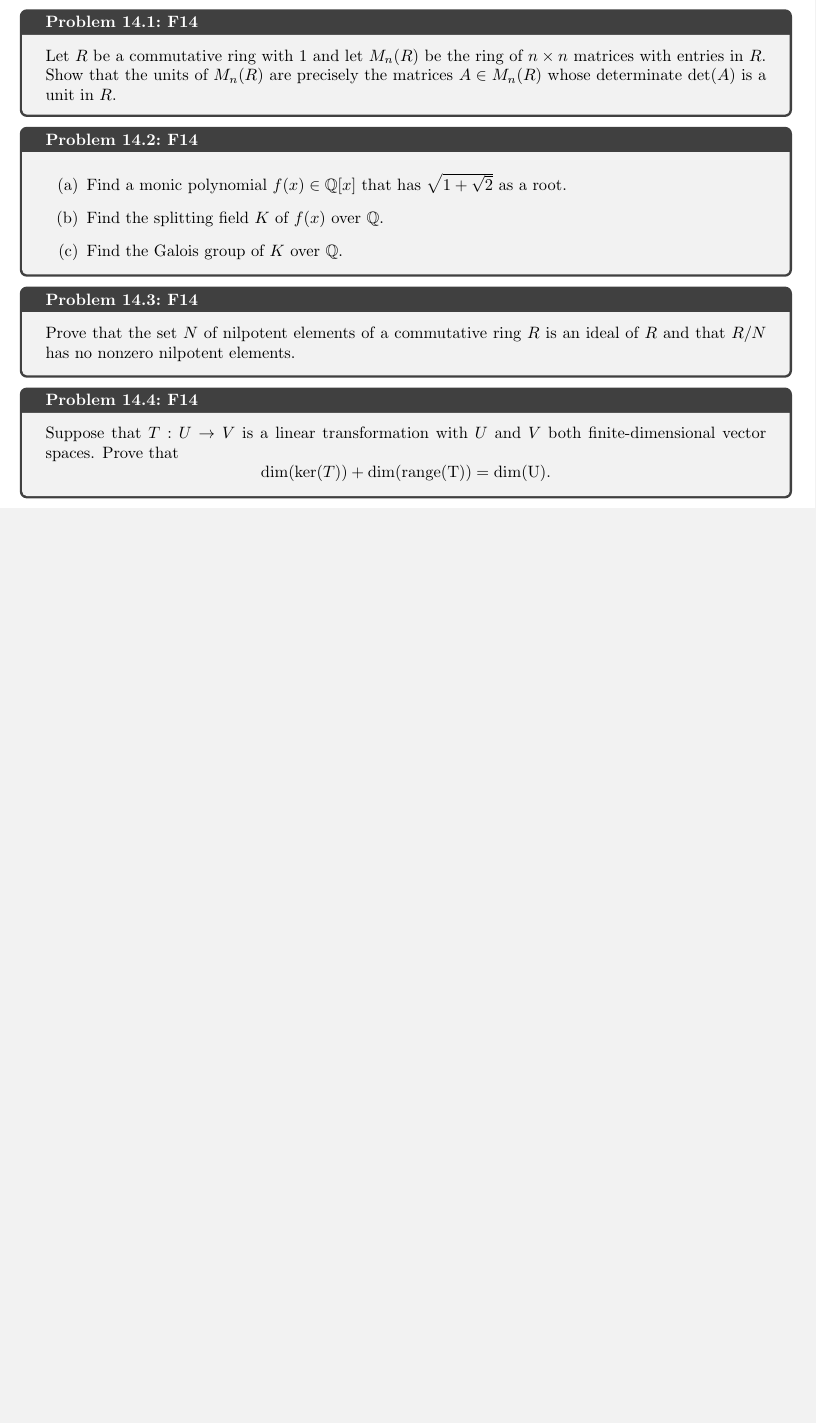
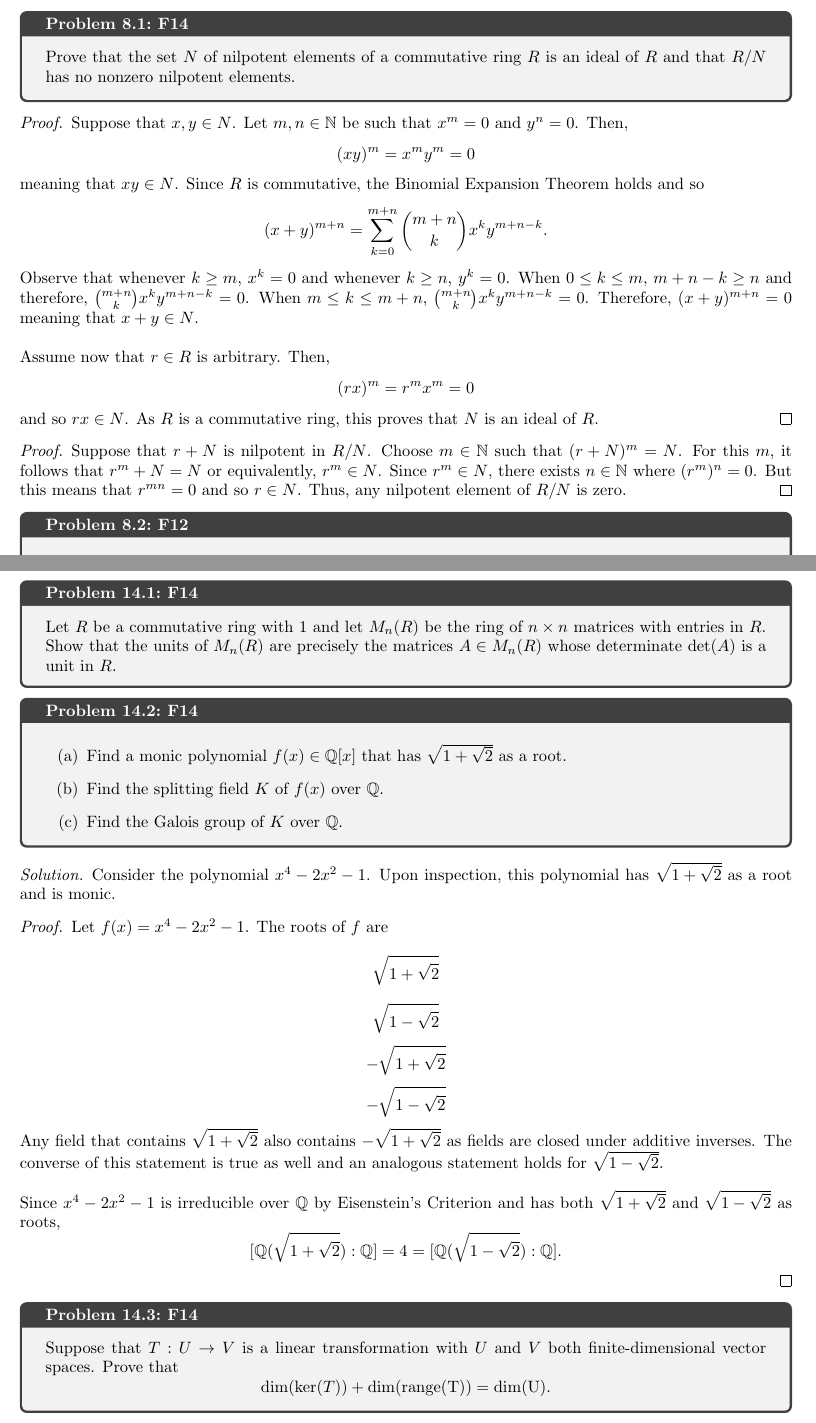
Before and after one commit to sarahm317/AlgebraQual, a LaTeX document (AlgebraQualSolutions.tex, which reads Sections/Nilpotent.tex, Sections/Unfinished.tex): part of page 24 of 32 before the commit and two parts of pages 15 and 25 of 34 after it, the two joined at a grey line, cut so that both start at the same text, the shorter picture padded with empty space. The pictures show the PDF file AlgebraQualSolutions.pdf that the author committed with the source.

Commit message:
F14 RF problem

```diff
--- a/Sections/Nilpotent.tex
+++ b/Sections/Nilpotent.tex
@@ -3,6 +3,26 @@
 \begin{document}
 
 \section{Nilpotent}
+
+\begin{prob}{F14}{F14.RF3}
+	Prove that the set $N$ of nilpotent elements of a commutative ring $R$ is an ideal of $R$ and that $R/N$ has no nonzero nilpotent elements.
+\end{prob}
+
+\begin{proof}
+	Suppose that $x,y \in N$. Let $m,n \in \N$ be such that $x^m = 0$ and $y^n = 0$. Then,
+		\[(xy)^m = x^my^m = 0 \]
+	meaning that $xy \in N$. Since $R$ is commutative, the Binomial Expansion Theorem holds and so
+		\[(x + y)^{m+n} = \sum_{k=0}^{m+n} {{m+n}\choose{k}}x^ky^{m+n - k}.\]
+	Observe that whenever $k \geq m$, $x^k = 0$ and whenever $k \geq n$, $y^k = 0$. When $0 \leq k \leq m$, $m + n - k \geq n$ and therefore, ${{m+n}\choose{k}}x^ky^{m+n - k} = 0$. When $m \leq k \leq m+n$, ${{m+n}\choose{k}}x^ky^{m+n - k} = 0$. Therefore, $(x+y)^{m+n} = 0$ meaning that $x + y \in N$.\\
+
+	Assume now that $r \in R$ is arbitrary. Then,
+		\[(rx)^m = r^mx^m = 0\]
+	and so $rx \in N$. As $R$ is a commutative ring, this proves that $N$ is an ideal of $R$.
+\end{proof}
+
+\begin{proof}
+	Suppose that $r + N$ is nilpotent in $R/N$. Choose $m \in \N$ such that $(r + N)^m = N$. For this $m$, it follows that $r^m + N = N$ or equivalently, $r^m \in N$. Since $r^m \in N$, there exists $n \in \N$ where $(r^m)^n = 0$. But this means that $r^{mn} = 0$ and so $r \in N$. Thus, any nilpotent element of $R/N$ is zero.
+\end{proof}
 
 \begin{prob}{F12}{F12.RF3}
 \begin{enumerate}[(a)]
--- a/Sections/Unfinished.tex
+++ b/Sections/Unfinished.tex
@@ -18,9 +18,22 @@
 	\end{enumerate}
 \end{prob}
 
-\begin{prob}{F14}{F14.RF3}
-	Prove that the set $N$ of nilpotent elements of a commutative ring $R$ is an ideal of $R$ and that $R/N$ has no nonzero nilpotent elements.
-\end{prob}
+\begin{solution}
+	Consider the polynomial $x^4 - 2x^2 - 1$. Upon inspection, this polynomial has $\sqrt{1 + \sqrt2}$ as a root and is monic.
+\end{solution}
+
+\begin{proof}
+	Let $f(x) = x^4 - 2x^2 - 1$. The roots of $f$ are
+		\[\sqrt{1 + \sqrt2}\]
+		\[\sqrt{1 - \sqrt2}\]
+		\[-\sqrt{1 + \sqrt2}\]
+		\[-\sqrt{1 - \sqrt2}\]
+	Any field that contains $\sqrt{1 + \sqrt2}$ also contains $-\sqrt{1 + \sqrt2}$ as fields are closed under additive inverses. The converse of this statement is true as well and an analogous statement holds for $\sqrt{1 - \sqrt2}$.\\
+
+	Since $x^4 - 2x^2 - 1$ is irreducible over $\Q$ by Eisenstein's Criterion and has both $\sqrt{1 + \sqrt2}$ and $\sqrt{1 - \sqrt2}$ as roots,
+		\[ [\Q(\sqrt{1 + \sqrt2}): \Q] = 4 = [\Q(\sqrt{1 - \sqrt2}): \Q]. \]
+\end{proof}
+
 
 \begin{prob}{F14}{F14.LA1}
 	Suppose that $T: U \to V$ is a linear transformation with $U$ and $V$ both finite-dimensional vector spaces. Prove that
```
Also changed, not shown: AlgebraQualSolutions.pdf.
